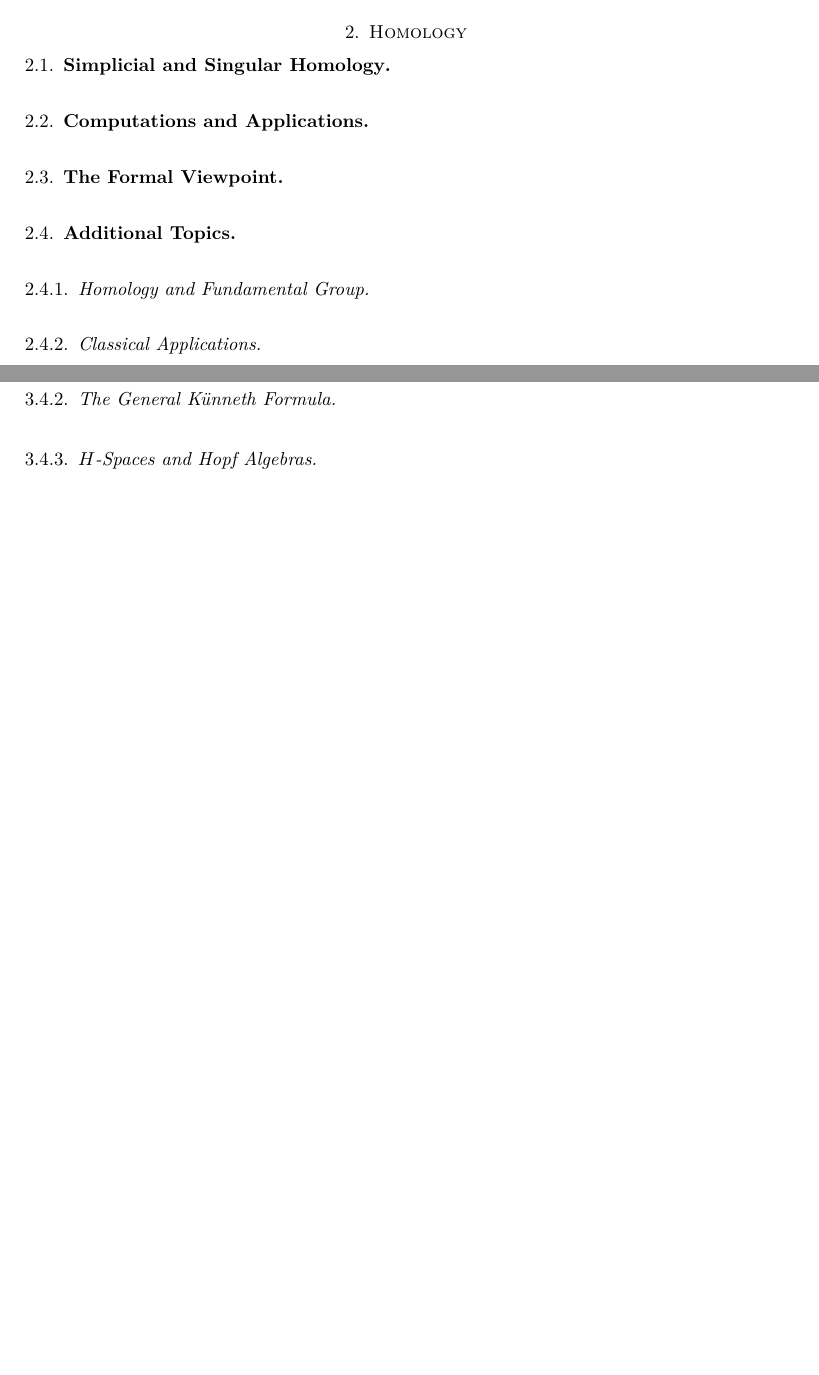
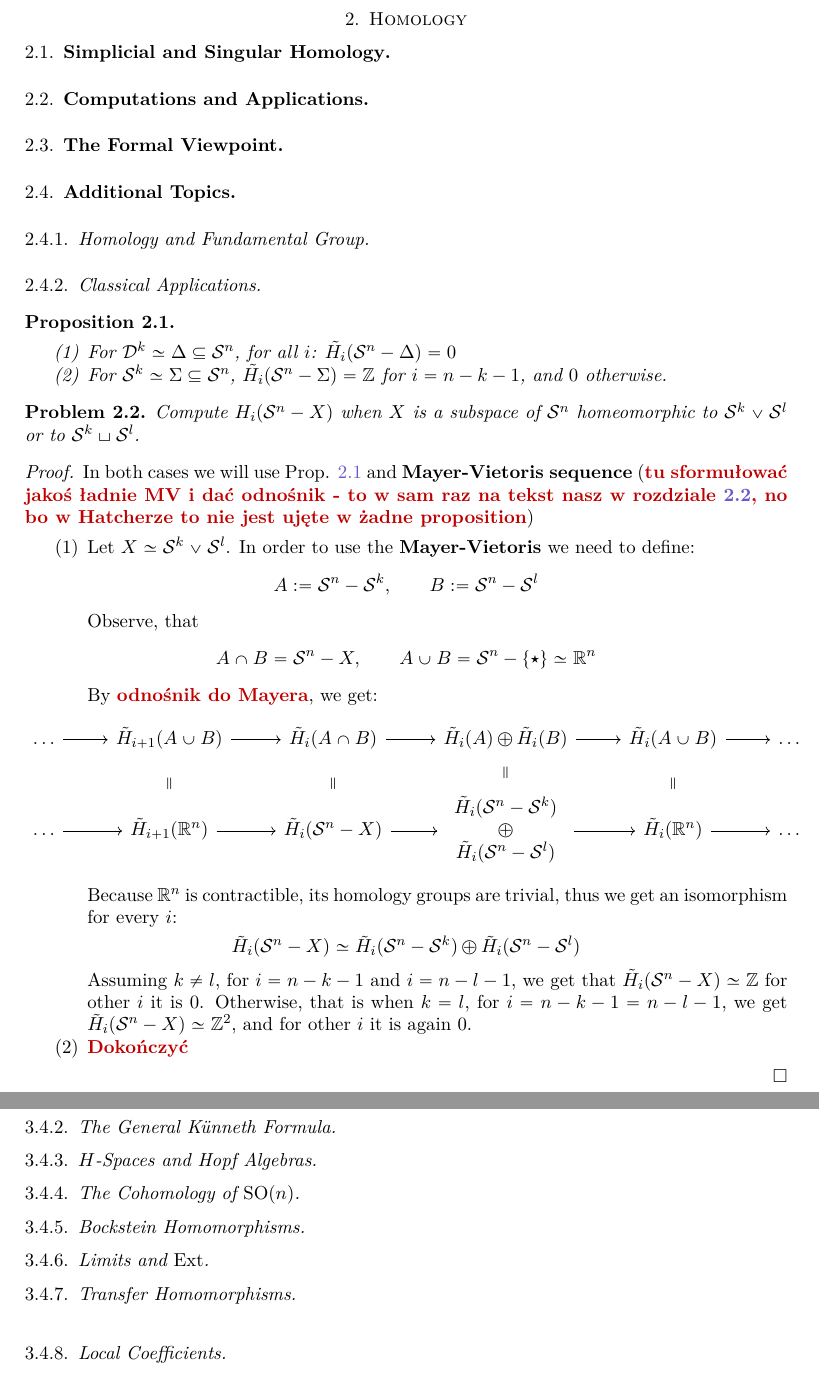
Before and after one commit to sea-of-fog/Hatcher-solutions, a LaTeX paper (main.tex): two parts of pages 3 and 4 of 4 before the commit and two parts of pages 3 and 5 of 5 after it, joined at a grey line, cut so that both start at the same text, the shorter picture padded with empty space. Compiled offline with pdfLaTeX.

Commit message:
Half of problem 2.B.1

```diff
--- a/main.tex
+++ b/main.tex
@@ -127,6 +127,12 @@ sorting=nyt,]{biblatex}
 %%%%%%%%%%%%%%%%%%%%%%%%%%%%%%%%%%%%%%%%%%%%%%%%%%%%%%%%%%%% NASZE KOMENDY %%%%%%%%%%%%%%%%%%%%%%%%%%
 
 \newcommand{\sphere}{\mathcal{S}}
+\newcommand{\disk}{\mathcal{D}}
+\newcommand{\pt}{\star}
+
+\DeclareMathOperator{\SO}{SO}
+\DeclareMathOperator{\Ext}{Ext}
+\DeclareMathOperator{\Tor}{Tor}
 
 %%%%%%%%%%%%%%%%%%%%%%%%%%%%%%%%%%%%%%%%%%%%%%%%%%%%%%%%%%%%%%%%%%%%%%%%%%%%%%%%%%%%%%%%%%%%%%%%%%%%%
 
@@ -165,9 +171,6 @@ sorting=nyt,]{biblatex}
 
 \AtEndEnvironment{proof}{\setcounter{clm}{0}}
 \newenvironment{clmproof}[1][\proofname]{\proof[#1]\renewcommand{\qedsymbol}{$\square$(claim)}}{\endproof}
-
-\newcommand{\orcidlogo}{\includegraphics[height=\fontcharht\font`\B]{orcidlogo.eps}}
-\newcommand{\orcid}[1]{\href{#1}{\orcidlogo #1}}
 
 \usepackage[hyphenbreaks]{breakurl}
 
@@ -300,12 +303,62 @@ $$\begin{pmatrix}
 
 \section{Homology}
 \subsection{Simplicial and Singular Homology}
-\subsection{Computations and Applications}
+\subsection{Computations and Applications}\label{subsection: Chapter 2.2 - Computations and Applications}
 \subsection{The Formal Viewpoint}
 \subsection{Additional Topics}
 \subsubsection{Homology and Fundamental Group}
 \subsubsection{Classical Applications}
-\subsubsection{Simplicial Approximation} Ble ble ble\\
+
+\begin{proposition}\label{proposition: 2B.1, homology of sphere and disc inclusions into sphere}
+    \hfill
+    \begin{enumerate}
+        \item For $\disk^k \simeq \Delta \subseteq \sphere^n$, for all $i$: $\tilde{H_i}(\sphere^n-\Delta) = 0$
+        \item For $\sphere^k \simeq \Sigma \subseteq \sphere^n$, $\tilde{H_i}(\sphere^n - \Sigma) = \Z$ for $i = n - k - 1$, and $0$ otherwise.
+    \end{enumerate}
+\end{proposition}
+
+\begin{problem}\label{problem: 2.B.1}
+    Compute $H_i(\sphere^n -X)$ when $X$ is a subspace of $\sphere^n$ homeomorphic to $\sphere^k \vee \sphere^l$ or to $\sphere^k \sqcup \sphere^l$.
+\end{problem}
+
+\begin{proof}
+    In both cases we will use Prop. \ref{proposition: 2B.1, homology of sphere and disc inclusions into sphere} and {\bf Mayer-Vietoris sequence} (\todo{tu sformułować jakoś ładnie MV i dać odnośnik - to w sam raz na tekst nasz w rozdziale \ref{subsection: Chapter 2.2 - Computations and Applications}, no bo w Hatcherze to nie jest ujęte w żadne proposition})
+    \begin{enumerate}
+        \item Let $X \simeq \sphere^k \vee \sphere ^l$. In order to use the {\bf Mayer-Vietoris} we need to define:
+        $$A := \sphere^n - \sphere^k, \;\;\;\;\;\;\; B := \sphere^n - \sphere^l$$
+        Observe, that
+        $$A \cap B = \sphere^n - X, \;\;\;\;\;\;\; A \cup B = \sphere^n - \{\pt\} \simeq \R^n$$
+        By \todo{odnośnik do Mayera}, we get:
+        \[\begin{tikzcd}
+	\dots & {\tilde{H}_{i+1}(A\cup B)} & {\tilde{H}_{i}(A\cap B)} & {\tilde{H}_{i}(A)\oplus\tilde{H}_{i}(B)} & {\tilde{H}_{i}(A\cup B)} & \dots \\
+	\dots & {\tilde{H}_{i+1}(\R^n)} & {\tilde{H}_{i}(\sphere^n - X)} & \begin{array}{c}
+    \tilde{H}_{i}(\sphere^n-\sphere^k) \\
+    \oplus \\
+    \tilde{H}_{i}(\sphere^n-\sphere^l)
+\end{array} & {\tilde{H}_{i}(\R^n)} & \dots
+	\arrow[from=1-1, to=1-2]
+	\arrow[from=1-2, to=1-3]
+	\arrow["{=}"{marking, allow upside down}, draw=none, from=1-2, to=2-2]
+	\arrow[from=1-3, to=1-4]
+	\arrow["{=}"{marking, allow upside down}, draw=none, from=1-3, to=2-3]
+	\arrow[from=1-4, to=1-5]
+	\arrow["{=}"{marking, allow upside down}, draw=none, from=1-4, to=2-4]
+	\arrow[from=1-5, to=1-6]
+	\arrow["{=}"{marking, allow upside down}, draw=none, from=1-5, to=2-5]
+	\arrow[from=2-1, to=2-2]
+	\arrow[from=2-2, to=2-3]
+	\arrow[from=2-3, to=2-4]
+	\arrow[from=2-4, to=2-5]
+	\arrow[from=2-5, to=2-6]
+    \end{tikzcd}\]
+   Because $\R^n$ is contractible, its homology groups are trivial, thus we get an isomorphism for every $i$:
+   $$\tilde{H}_{i}(\sphere^n - X) \simeq \tilde{H}_{i}(\sphere^n-\sphere^k) \oplus \tilde{H}_{i}(\sphere^n-\sphere^l)$$
+   Assuming $k \neq l$, for $i = n - k - 1$ and $i = n - l - 1$, we get that $\tilde{H}_{i}(\sphere^n - X) \simeq \Z$ for other $i$ it is $0$. Otherwise, that is when $k = l$, for $i = n - k - 1 = n - l - 1$, we get $\tilde{H}_{i}(\sphere^n - X) \simeq \Z^2$, and for other $i$ it is again $0$.
+
+   \item \todo{Dokończyć}
+    \end{enumerate}
+\end{proof}
+\subsubsection{Simplicial Approximation}
 
 \begin{center}
     \includegraphics[width=80mm]{lefschetz_number.jpg}
@@ -324,4 +377,9 @@ $$\begin{pmatrix}
 \subsubsection{Universal Coefficients for Homology}
 \subsubsection{The General K\"unneth Formula}
 \subsubsection{$H$-Spaces and Hopf Algebras}
+\subsubsection{The Cohomology of $\SO(n)$}
+\subsubsection{Bockstein Homomorphisms}
+\subsubsection{Limits and $\Ext$}
+\subsubsection{Transfer Homomorphisms}
+\subsubsection{Local Coefficients}
 \end{document}
```
